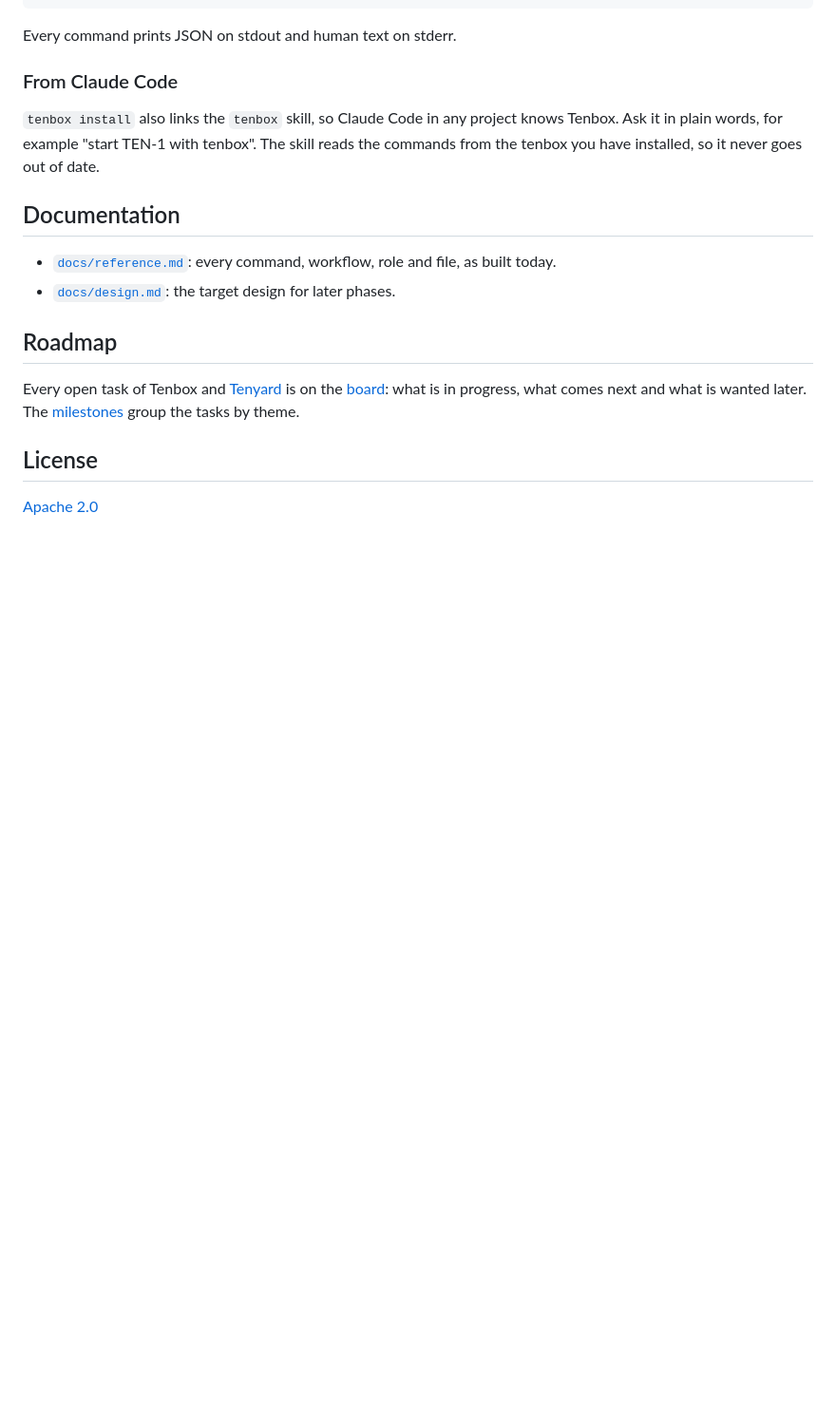
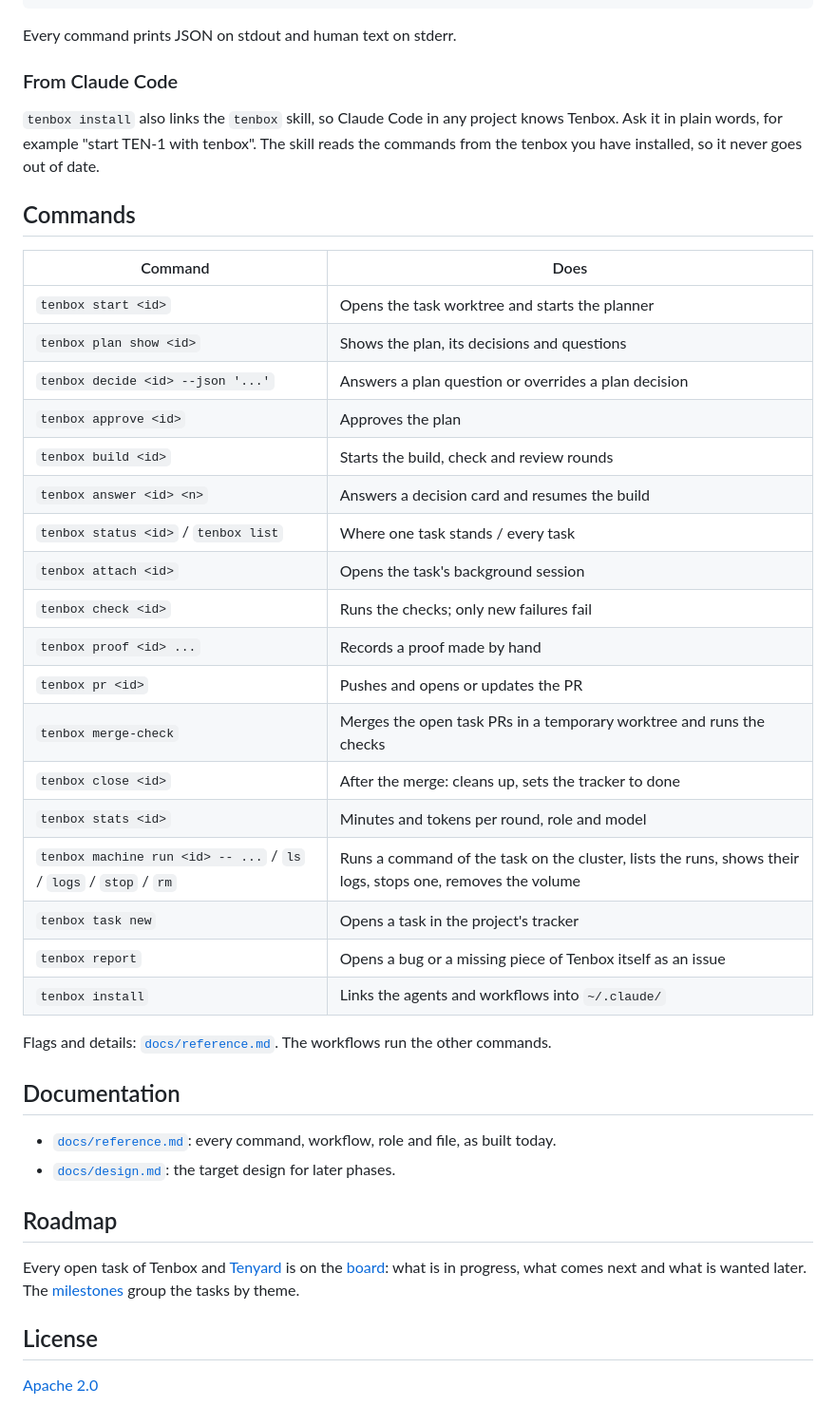
Before and after one commit to enojen/tenbox, a Markdown page: README.md, the part around the change. Shown at 95% size. Rendered like a GitHub page; blank space fills up the shorter version.

Commit message:
README: a Commands section, one line per command a person runs
Co-Authored-By: Claude Opus 5.5 <noreply@anthropic.com>
Claude-Session: https://claude.ai/code/session_011Qd1JpA33omZsT6MefuDRW

```diff
--- a/README.md
+++ b/README.md
@@ -70,6 +70,31 @@ Every command prints JSON on stdout and human text on stderr.
 Ask it in plain words, for example "start TEN-1 with tenbox". The skill reads the commands
 from the tenbox you have installed, so it never goes out of date.
 
+## Commands
+
+| Command | Does |
+|---|---|
+| `tenbox start <id>` | Opens the task worktree and starts the planner |
+| `tenbox plan show <id>` | Shows the plan, its decisions and questions |
+| `tenbox decide <id> --json '...'` | Answers a plan question or overrides a plan decision |
+| `tenbox approve <id>` | Approves the plan |
+| `tenbox build <id>` | Starts the build, check and review rounds |
+| `tenbox answer <id> <n>` | Answers a decision card and resumes the build |
+| `tenbox status <id>` / `tenbox list` | Where one task stands / every task |
+| `tenbox attach <id>` | Opens the task's background session |
+| `tenbox check <id>` | Runs the checks; only new failures fail |
+| `tenbox proof <id> ...` | Records a proof made by hand |
+| `tenbox pr <id>` | Pushes and opens or updates the PR |
+| `tenbox merge-check` | Merges the open task PRs in a temporary worktree and runs the checks |
+| `tenbox close <id>` | After the merge: cleans up, sets the tracker to done |
+| `tenbox stats <id>` | Minutes and tokens per round, role and model |
+| `tenbox machine run <id> -- ...` / `ls` / `logs` / `stop` / `rm` | Runs a command of the task on the cluster, lists the runs, shows their logs, stops one, removes the volume |
+| `tenbox task new` | Opens a task in the project's tracker |
+| `tenbox report` | Opens a bug or a missing piece of Tenbox itself as an issue |
+| `tenbox install` | Links the agents and workflows into `~/.claude/` |
+
+Flags and details: [`docs/reference.md`](docs/reference.md#the-cli-tenbox). The workflows run the other commands.
+
 ## Documentation
 
 - [`docs/reference.md`](docs/reference.md): every command, workflow, role and file, as built today.
```
